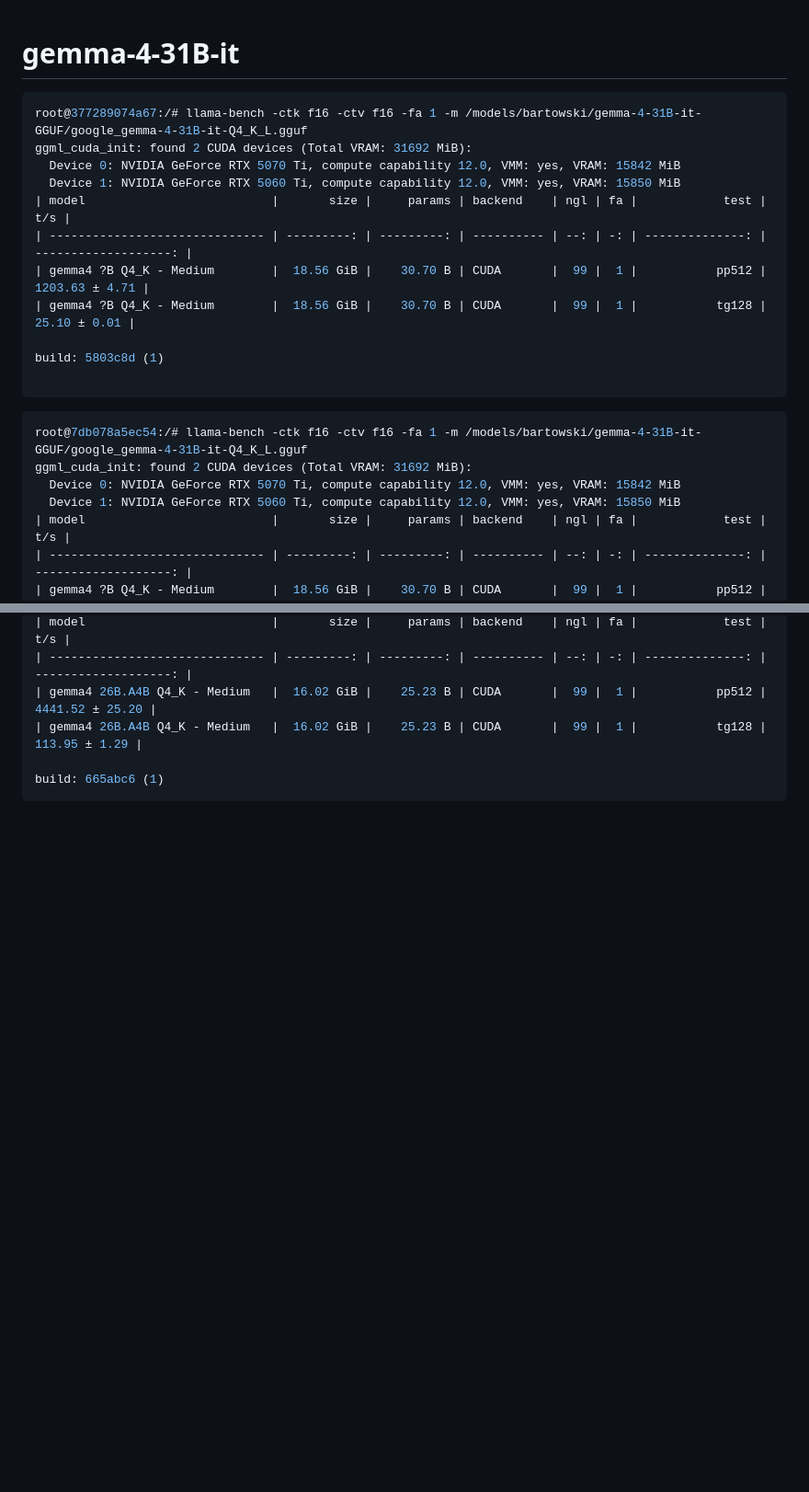
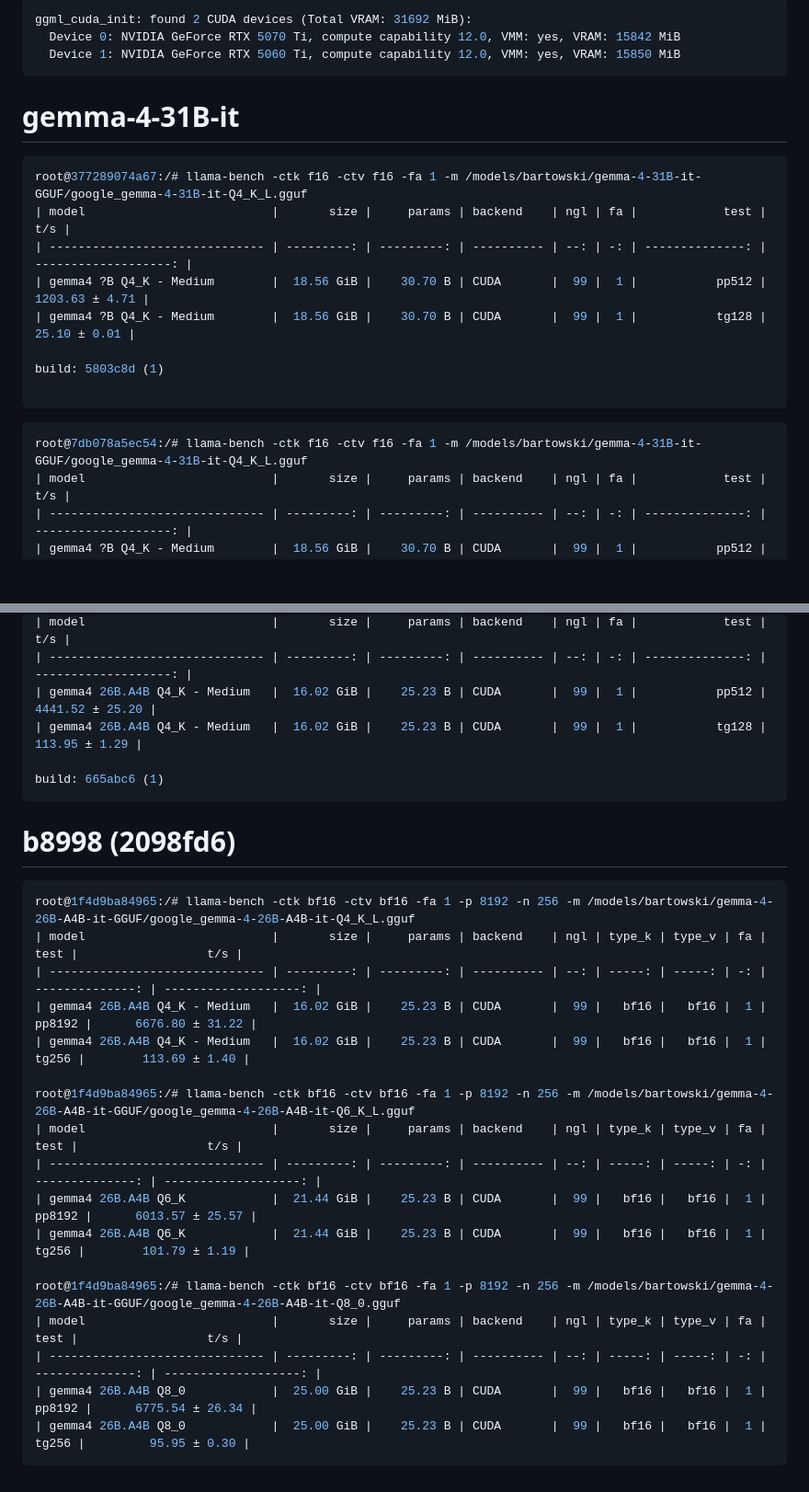
Before and after one commit to vitaliy-sn/pages, a Markdown page: llama-bench/gemma-4.md, 2 parts joined by grey strips. Shown at 92% size. Rendered like a GitHub page; blank space fills up the shorter version.

````diff
--- a/llama-bench/gemma-4.md
+++ b/llama-bench/gemma-4.md
@@ -1,10 +1,13 @@
+```bash
+ggml_cuda_init: found 2 CUDA devices (Total VRAM: 31692 MiB):
+  Device 0: NVIDIA GeForce RTX 5070 Ti, compute capability 12.0, VMM: yes, VRAM: 15842 MiB
+  Device 1: NVIDIA GeForce RTX 5060 Ti, compute capability 12.0, VMM: yes, VRAM: 15850 MiB
+```
+
 # gemma-4-31B-it
 
 ```bash
 root@377289074a67:/# llama-bench -ctk f16 -ctv f16 -fa 1 -m /models/bartowski/gemma-4-31B-it-GGUF/google_gemma-4-31B-it-Q4_K_L.gguf
-ggml_cuda_init: found 2 CUDA devices (Total VRAM: 31692 MiB):
-  Device 0: NVIDIA GeForce RTX 5070 Ti, compute capability 12.0, VMM: yes, VRAM: 15842 MiB
-  Device 1: NVIDIA GeForce RTX 5060 Ti, compute capability 12.0, VMM: yes, VRAM: 15850 MiB
 | model                          |       size |     params | backend    | ngl | fa |            test |                  t/s |
 | ------------------------------ | ---------: | ---------: | ---------- | --: | -: | --------------: | -------------------: |
 | gemma4 ?B Q4_K - Medium        |  18.56 GiB |    30.70 B | CUDA       |  99 |  1 |           pp512 |       1203.63 ± 4.71 |
@@ -16,9 +19,6 @@ build: 5803c8d (1)
 
 ```bash
 root@7db078a5ec54:/# llama-bench -ctk f16 -ctv f16 -fa 1 -m /models/bartowski/gemma-4-31B-it-GGUF/google_gemma-4-31B-it-Q4_K_L.gguf
-ggml_cuda_init: found 2 CUDA devices (Total VRAM: 31692 MiB):
-  Device 0: NVIDIA GeForce RTX 5070 Ti, compute capability 12.0, VMM: yes, VRAM: 15842 MiB
-  Device 1: NVIDIA GeForce RTX 5060 Ti, compute capability 12.0, VMM: yes, VRAM: 15850 MiB
 | model                          |       size |     params | backend    | ngl | fa |            test |                  t/s |
 | ------------------------------ | ---------: | ---------: | ---------- | --: | -: | --------------: | -------------------: |
 | gemma4 ?B Q4_K - Medium        |  18.56 GiB |    30.70 B | CUDA       |  99 |  1 |           pp512 |       1203.55 ± 4.01 |
@@ -94,3 +78,26 @@ ggml_cuda_init: found 2 CUDA devices (Total VRAM: 31692 MiB):
 
 build: 665abc6 (1)
 ```
+
+
+# b8998 (2098fd6)
+
+```bash
+root@1f4d9ba84965:/# llama-bench -ctk bf16 -ctv bf16 -fa 1 -p 8192 -n 256 -m /models/bartowski/gemma-4-26B-A4B-it-GGUF/google_gemma-4-26B-A4B-it-Q4_K_L.gguf
+| model                          |       size |     params | backend    | ngl | type_k | type_v | fa |            test |                  t/s |
+| ------------------------------ | ---------: | ---------: | ---------- | --: | -----: | -----: | -: | --------------: | -------------------: |
+| gemma4 26B.A4B Q4_K - Medium   |  16.02 GiB |    25.23 B | CUDA       |  99 |   bf16 |   bf16 |  1 |          pp8192 |      6676.80 ± 31.22 |
+| gemma4 26B.A4B Q4_K - Medium   |  16.02 GiB |    25.23 B | CUDA       |  99 |   bf16 |   bf16 |  1 |           tg256 |        113.69 ± 1.40 |
+
+root@1f4d9ba84965:/# llama-bench -ctk bf16 -ctv bf16 -fa 1 -p 8192 -n 256 -m /models/bartowski/gemma-4-26B-A4B-it-GGUF/google_gemma-4-26B-A4B-it-Q6_K_L.gguf
+| model                          |       size |     params | backend    | ngl | type_k | type_v | fa |            test |                  t/s |
+| ------------------------------ | ---------: | ---------: | ---------- | --: | -----: | -----: | -: | --------------: | -------------------: |
+| gemma4 26B.A4B Q6_K            |  21.44 GiB |    25.23 B | CUDA       |  99 |   bf16 |   bf16 |  1 |          pp8192 |      6013.57 ± 25.57 |
+| gemma4 26B.A4B Q6_K            |  21.44 GiB |    25.23 B | CUDA       |  99 |   bf16 |   bf16 |  1 |           tg256 |        101.79 ± 1.19 |
+
+root@1f4d9ba84965:/# llama-bench -ctk bf16 -ctv bf16 -fa 1 -p 8192 -n 256 -m /models/bartowski/gemma-4-26B-A4B-it-GGUF/google_gemma-4-26B-A4B-it-Q8_0.gguf
+| model                          |       size |     params | backend    | ngl | type_k | type_v | fa |            test |                  t/s |
+| ------------------------------ | ---------: | ---------: | ---------- | --: | -----: | -----: | -: | --------------: | -------------------: |
+| gemma4 26B.A4B Q8_0            |  25.00 GiB |    25.23 B | CUDA       |  99 |   bf16 |   bf16 |  1 |          pp8192 |      6775.54 ± 26.34 |
+| gemma4 26B.A4B Q8_0            |  25.00 GiB |    25.23 B | CUDA       |  99 |   bf16 |   bf16 |  1 |           tg256 |         95.95 ± 0.30 |
+```
````
Also changed, not shown: other parts of llama-bench/gemma-4.md (+1 -17 lines).
